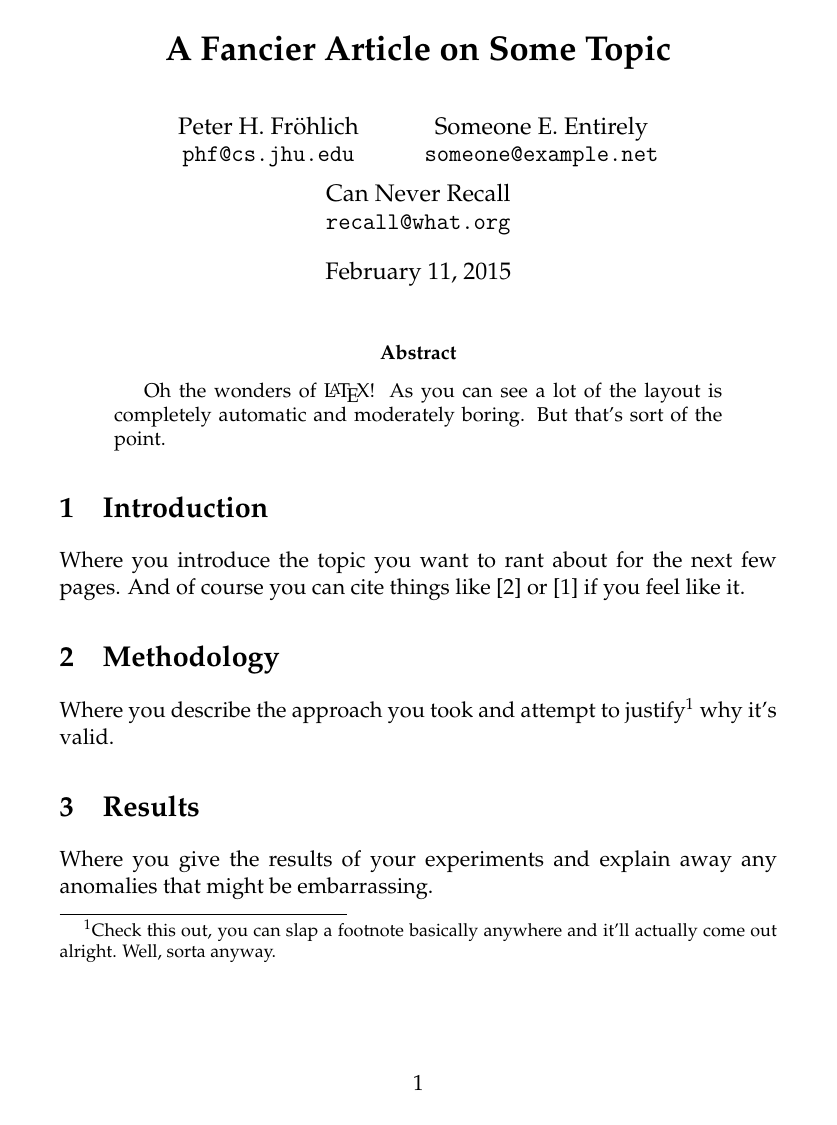
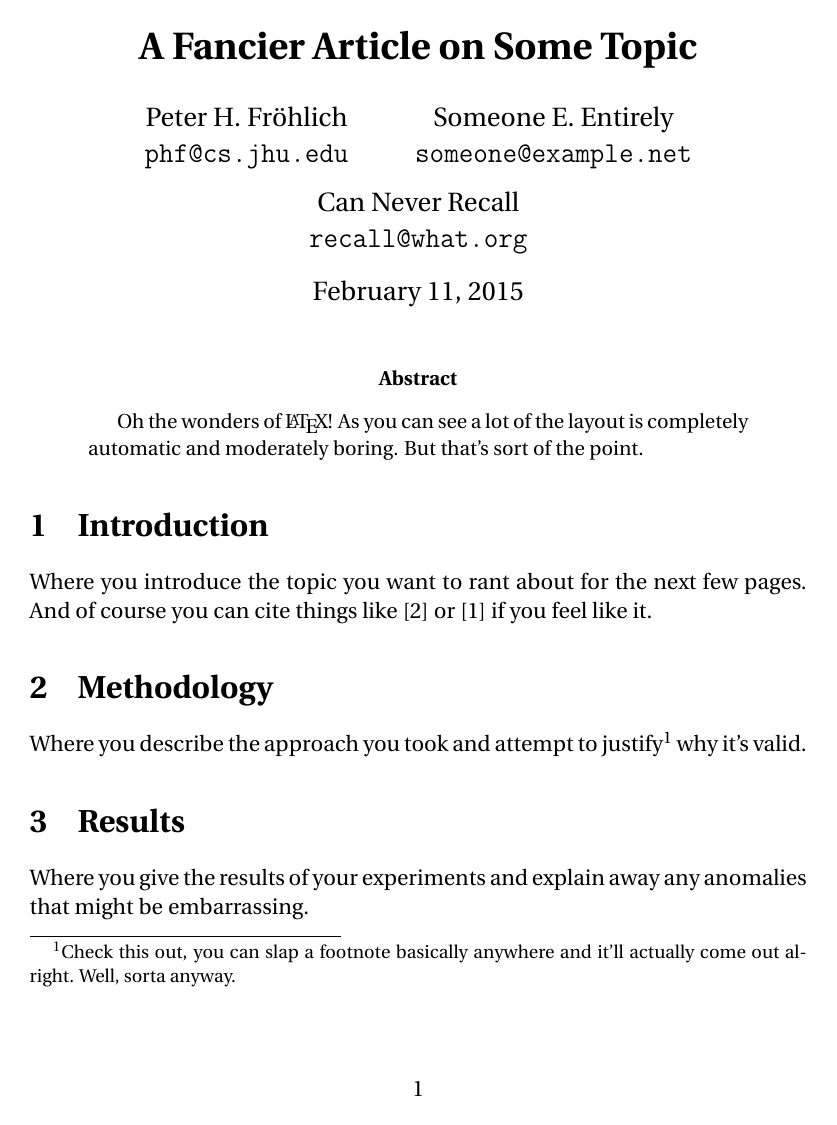
Before and after one commit to phf/intro-latex-talk, a LaTeX paper (03-fancier-article.tex): page 1 of 2. Compiled offline with pdfLaTeX.

Commit message:
I like Utopia better so recommend that.

```diff
--- a/03-fancier-article.tex
+++ b/03-fancier-article.tex
@@ -6,10 +6,10 @@
 \RequirePackage{fixltx2e}
 
 % explicit paper size (same default), larger font (default 10pt)
-\documentclass[letterpaper,11pt]{article}
+\documentclass[letterpaper,12pt]{article}
 
 % replace the main font (default Computer Modern)
-\usepackage{mathpazo}
+\usepackage{fourier}
 
 % lots and lots of additional math-related commands
 \usepackage{amsmath}
```
